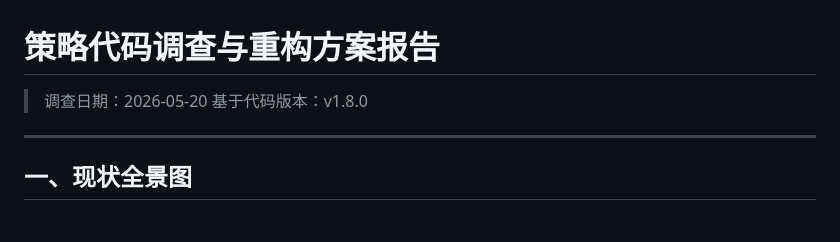
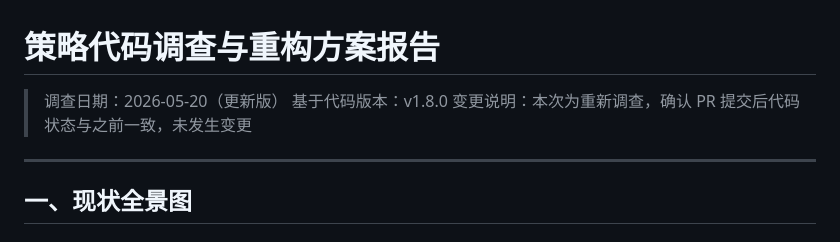
Before and after one commit to Kiding233/general_gacha_simulator, a Markdown page: gacha_simulator/docs/strategy_code_investigation_and_refactoring_plan.md, the part around the change. Rendered like a GitHub page.

Commit message:
feat: 阅读代码和文档
Co-authored-by: traeagent <traeagent@users.noreply.github.com>

```diff
--- a/gacha_simulator/docs/strategy_code_investigation_and_refactoring_plan.md
+++ b/gacha_simulator/docs/strategy_code_investigation_and_refactoring_plan.md
@@ -1,7 +1,8 @@
 # 策略代码调查与重构方案报告
 
-> 调查日期：2026-05-20
+> 调查日期：2026-05-20（更新版）
 > 基于代码版本：v1.8.0
+> 变更说明：本次为重新调查，确认 PR 提交后代码状态与之前一致，未发生变更
 
 ---
 
```
